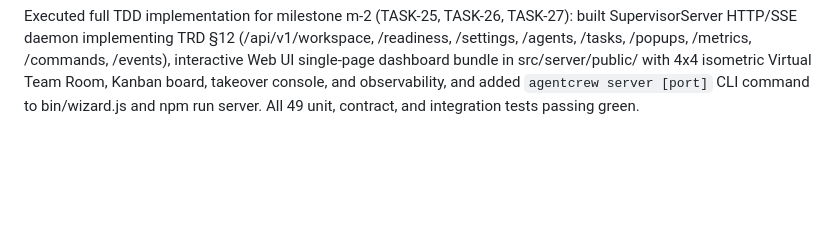
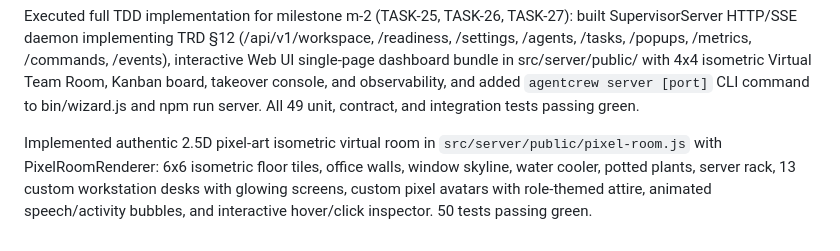
Before and after one commit to inegmdev/agentcrew, a Markdown page: docs/memory/MEMORY_SHORTTERM.md, the part around the change. GitHub-like rendering; blank space fills up the shorter version.

Commit message:
docs(memory): Record 2.5D pixel-art isometric room engine

```diff
--- a/docs/memory/MEMORY_SHORTTERM.md
+++ b/docs/memory/MEMORY_SHORTTERM.md
@@ -119,3 +119,9 @@ interactive Web UI single-page dashboard bundle in src/server/public/ with
 4x4 isometric Virtual Team Room, Kanban board, takeover console, and observability,
 and added `agentcrew server [port]` CLI command to bin/wizard.js and npm run server.
 All 49 unit, contract, and integration tests passing green.
+
+Implemented authentic 2.5D pixel-art isometric virtual room in `src/server/public/pixel-room.js`
+with PixelRoomRenderer: 6x6 isometric floor tiles, office walls, window skyline,
+water cooler, potted plants, server rack, 13 custom workstation desks with glowing screens,
+custom pixel avatars with role-themed attire, animated speech/activity bubbles,
+and interactive hover/click inspector. 50 tests passing green.
```
